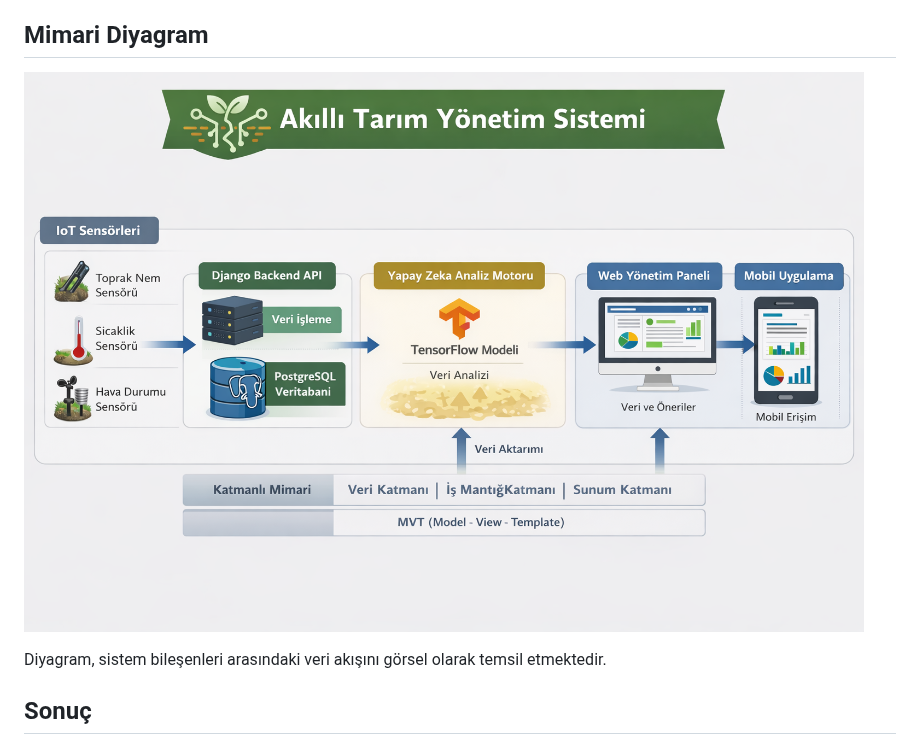
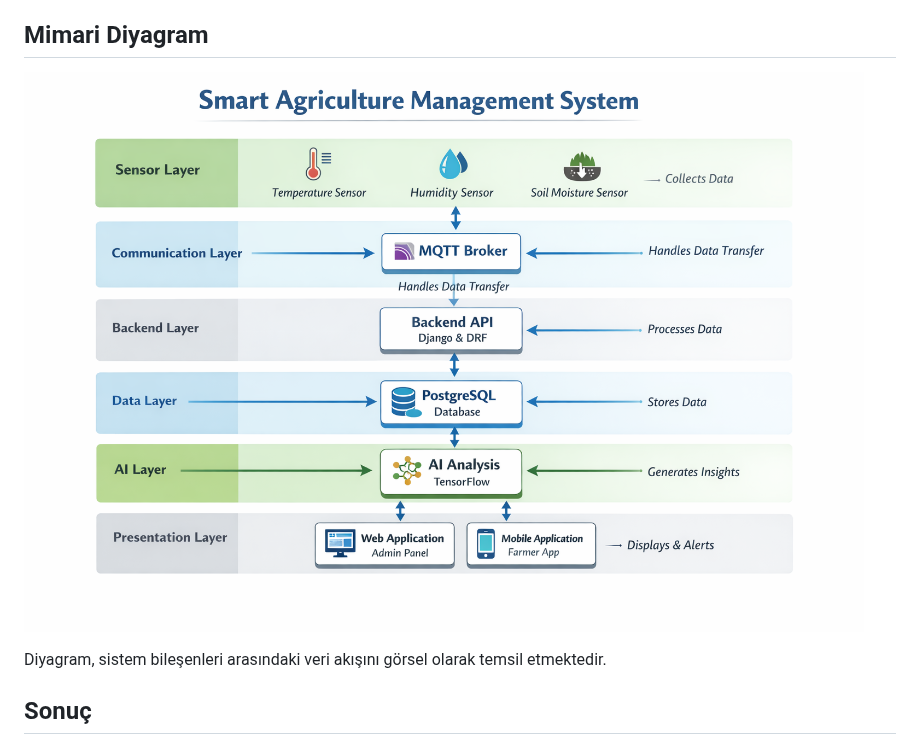
Before and after one commit to 250542020-hub/syntax-error-savunuculari, a Markdown page: projeakisi.md, the part around the change. GitHub-like rendering.

Commit message:
docs: update architecture diagram in project document
Updated architectural diagram reference to detailed version.

```diff
--- a/projeakisi.md
+++ b/projeakisi.md
@@ -647,7 +647,7 @@ Sistem tasarımında katmanlı mimari yapısı benimsenmiştir. Bu sayede:
 
 ## Mimari Diyagram
 
-![Akıllı Tarım Mimari Diyagramı](architecture.png)
+![Detaylı Mimari Diyagram](architecture_detailed.png)
 
 Diyagram, sistem bileşenleri arasındaki veri akışını görsel olarak temsil etmektedir.
 
```
